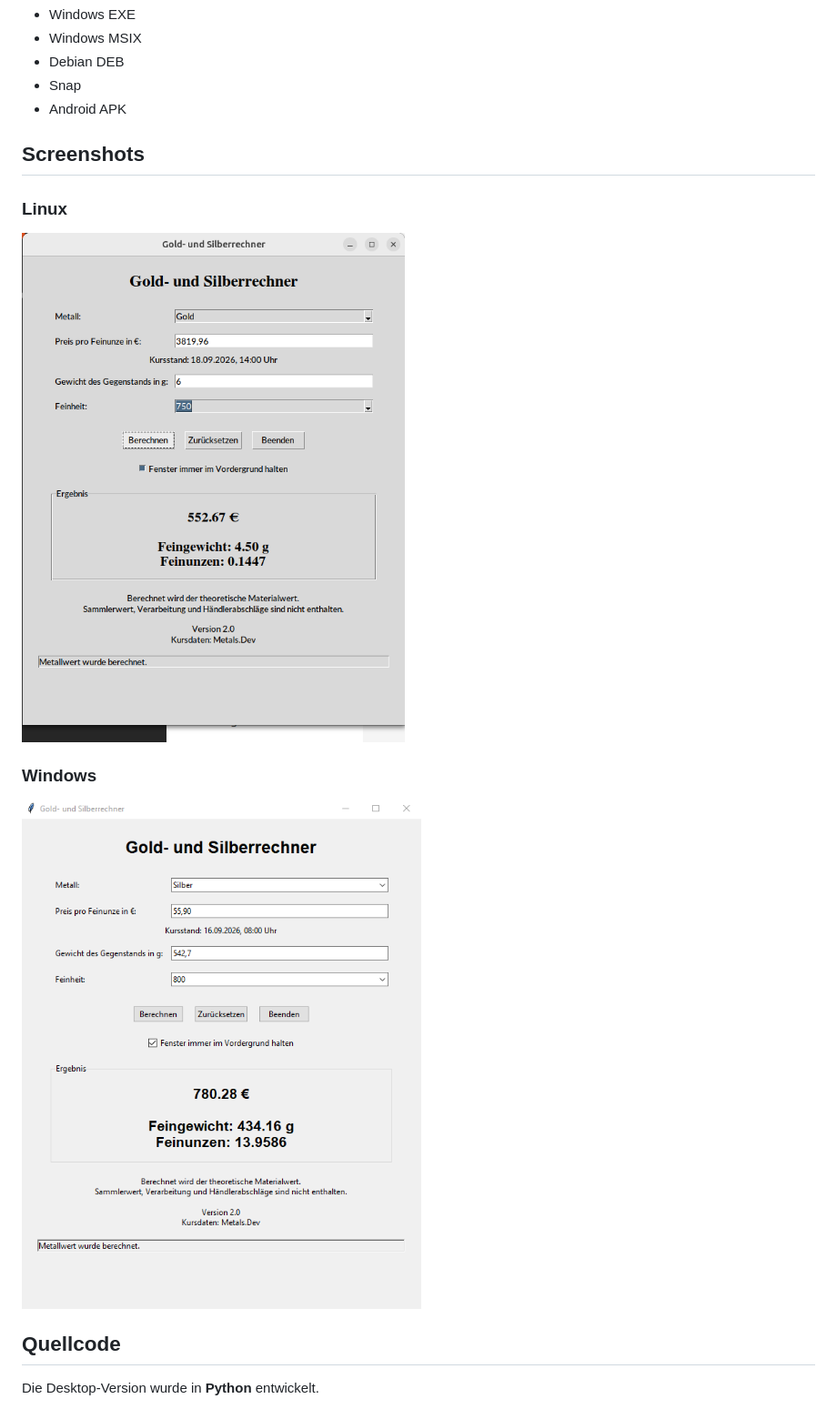
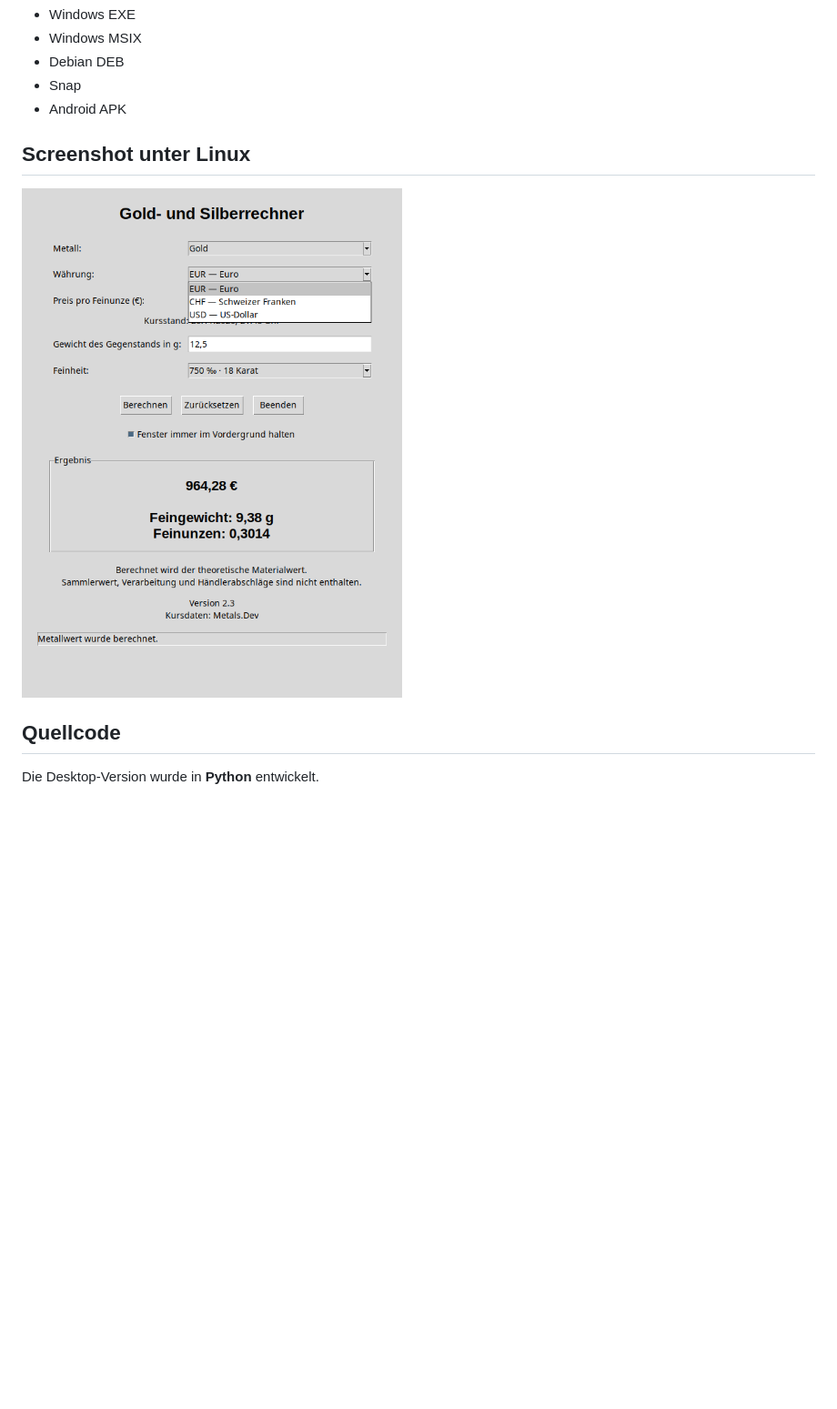
Before and after one commit to media-vm/gold-silber-rechner, a Markdown page: README.md, the part around the change. Shown at 91% size. Drawn GitHub-style; pictures changed too: images/screenshot-linux.png; blank space fills up the shorter version.

```diff
--- a/README.md
+++ b/README.md
@@ -89,15 +89,9 @@ Je nach Plattform stehen unterschiedliche Installationspakete zur Verfügung, da
 - Snap
 - Android APK
 
-## Screenshots
+## Screenshot unter Linux
 
-### Linux
-
-![Gold- und Silberrechner unter Linux](images/screenshot-linux.png)
-
-### Windows
-
-![Gold- und Silberrechner unter Windows](images/screenshot-windows.png)
+![Gold- und Silberrechner 2.3 auf Deutsch mit geöffnetem Währungsmenü und einer Beispielrechnung in Euro](images/screenshot-linux.png)
 
 ## Quellcode
 
```
Also changed, not shown: README.es.md (+4 -0 lines), images/screenshot-linux-es.png (added).
